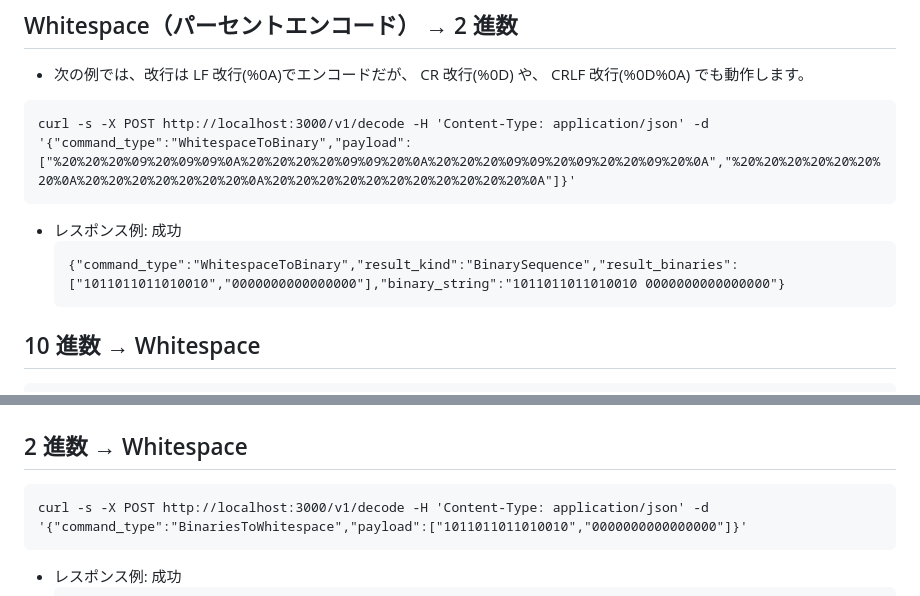
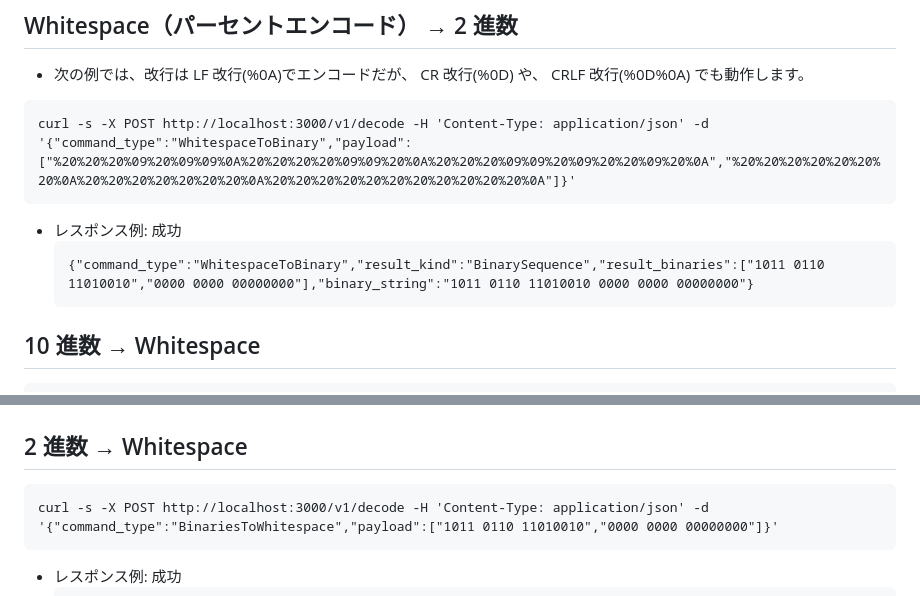
Before and after one commit to 2509-hackz-ichthyo/main, a Markdown page: api/README.md, 2 parts joined by grey strips. Drawn GitHub-style.

Commit message:
docs: 📄 2進数の表記変更に伴う修正

````diff
--- a/api/README.md
+++ b/api/README.md
@@ -120,7 +120,7 @@ curl -s -X POST http://localhost:3000/v1/decode -H 'Content-Type: application/js
 
 - レスポンス例: 成功
   ```
-  {"command_type":"WhitespaceToBinary","result_kind":"BinarySequence","result_binaries":["1011011011010010","0000000000000000"],"binary_string":"1011011011010010 0000000000000000"}
+  {"command_type":"WhitespaceToBinary","result_kind":"BinarySequence","result_binaries":["1011 0110 11010010","0000 0000 00000000"],"binary_string":"1011 0110 11010010 0000 0000 00000000"}
   ```
 
 ## 10 進数 → Whitespace
@@ -137,7 +137,7 @@ curl -s -X POST http://localhost:3000/v1/decode -H 'Content-Type: application/js
 ## 2 進数 → Whitespace
 
 ```
-curl -s -X POST http://localhost:3000/v1/decode -H 'Content-Type: application/json' -d '{"command_type":"BinariesToWhitespace","payload":["1011011011010010","0000000000000000"]}'
+curl -s -X POST http://localhost:3000/v1/decode -H 'Content-Type: application/json' -d '{"command_type":"BinariesToWhitespace","payload":["1011 0110 11010010","0000 0000 00000000"]}'
 ```
 
 - レスポンス例: 成功
````
